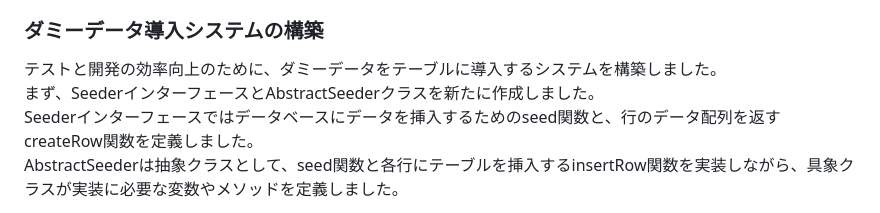
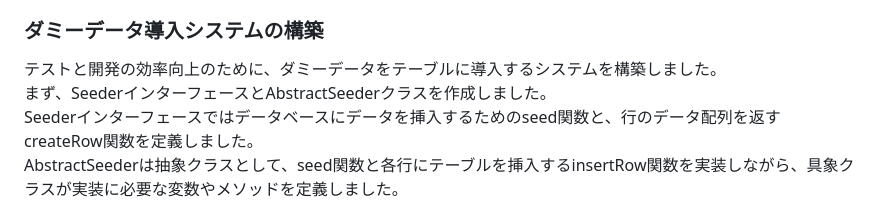
Before and after one commit to AkinoJoey/ImageboardWebapp, a Markdown page: README.md, the part around the change printed below. Rendered like a GitHub page.

```diff
--- a/README.md
+++ b/README.md
@@ -123,7 +123,7 @@ postDAOImplクラスはこのDatabaseManagerクラスを利用してMySQLイン
 
 ### ダミーデータ導入システムの構築
 テストと開発の効率向上のために、ダミーデータをテーブルに導入するシステムを構築しました。
-まず、SeederインターフェースとAbstractSeederクラスを新たに作成しました。
+まず、SeederインターフェースとAbstractSeederクラスを作成しました。
 Seederインターフェースではデータベースにデータを挿入するためのseed関数と、行のデータ配列を返すcreateRow関数を定義しました。
 AbstractSeederは抽象クラスとして、seed関数と各行にテーブルを挿入するinsertRow関数を実装しながら、具象クラスが実装に必要な変数やメソッドを定義しました。
 
```
Also changed, not shown: other parts of README.md (+1 -1 lines).
